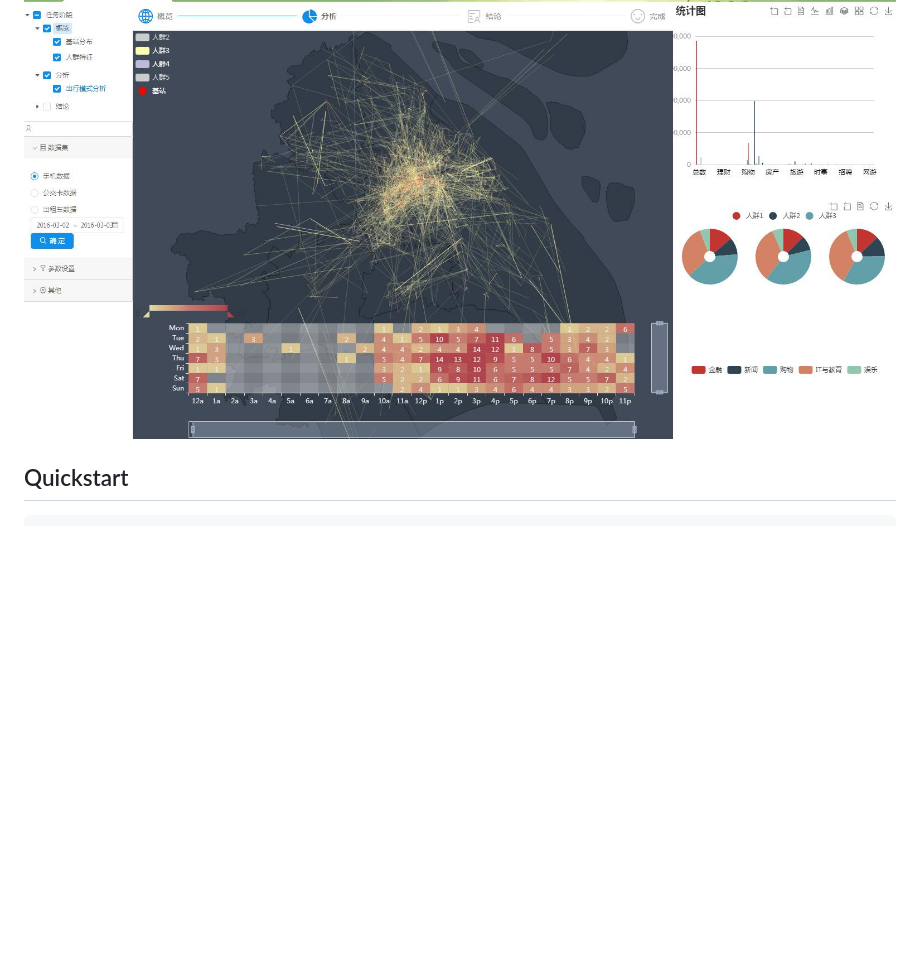
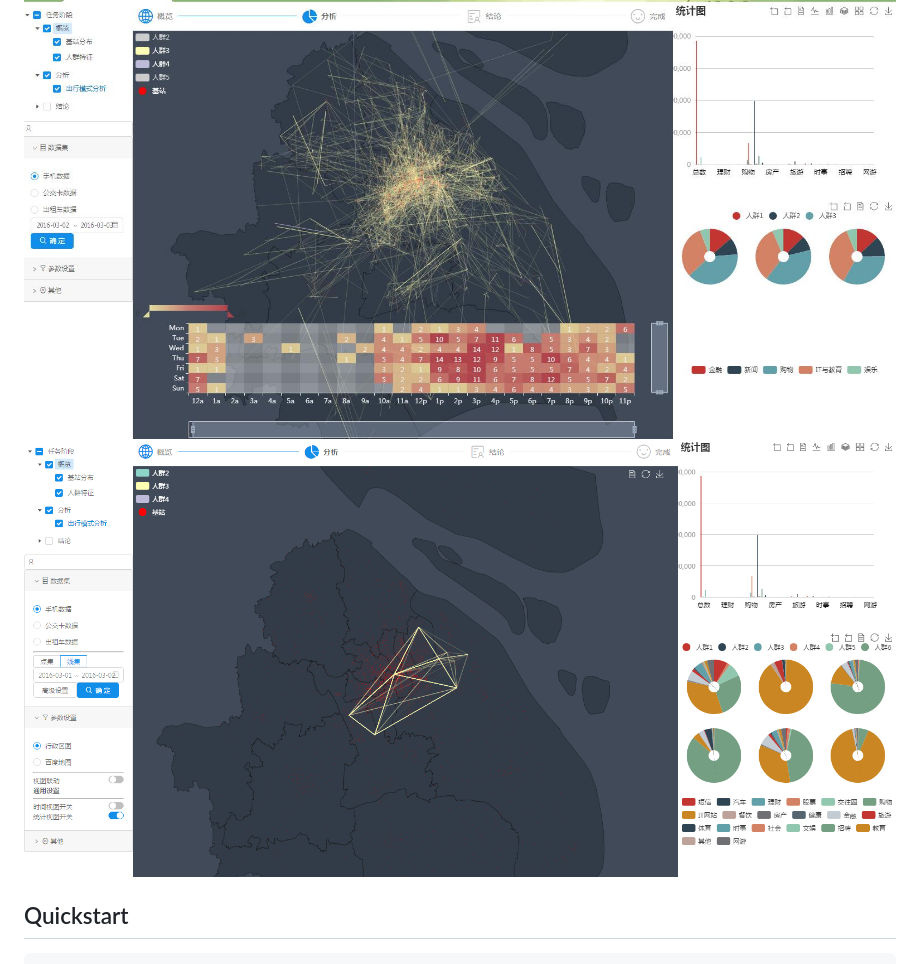
Before and after one commit to EtachGu/STAVis, a Markdown page: README.md, the part around the change. Rendered like a GitHub page; pictures changed too: docs/img/interface2.png (added); blank space fills up the shorter version.

```diff
--- a/README.md
+++ b/README.md
@@ -5,6 +5,7 @@
 A framework for Visual Analytics of spatio-temporal movement.
 
 ![Alt text](./docs/img/interface.jpg)
+![Alt text](./docs/img/interface2.png)
 
 ## Quickstart
 
```
Also changed, not shown: docs/RESTfulAPI.md (+1 -0 lines), 1 other file.
